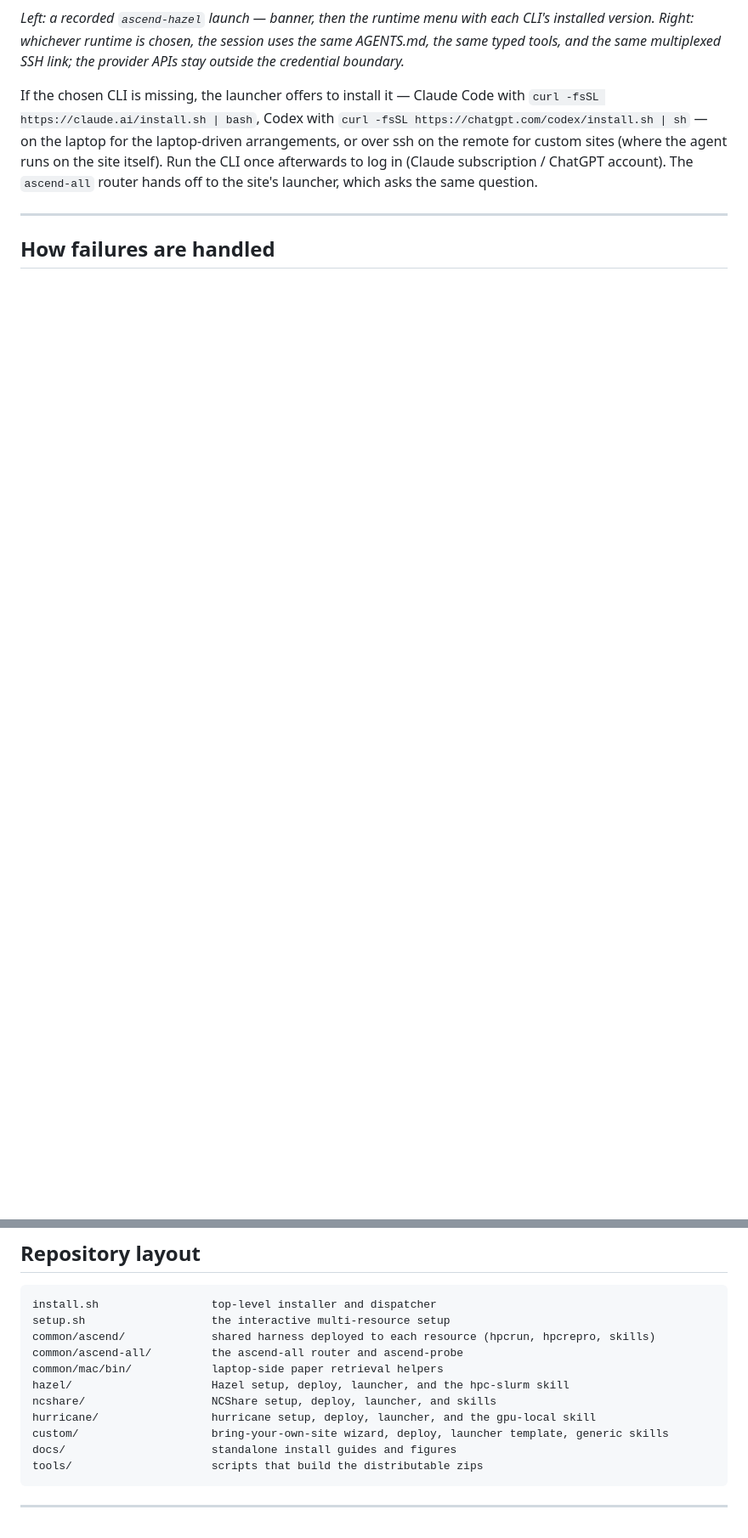
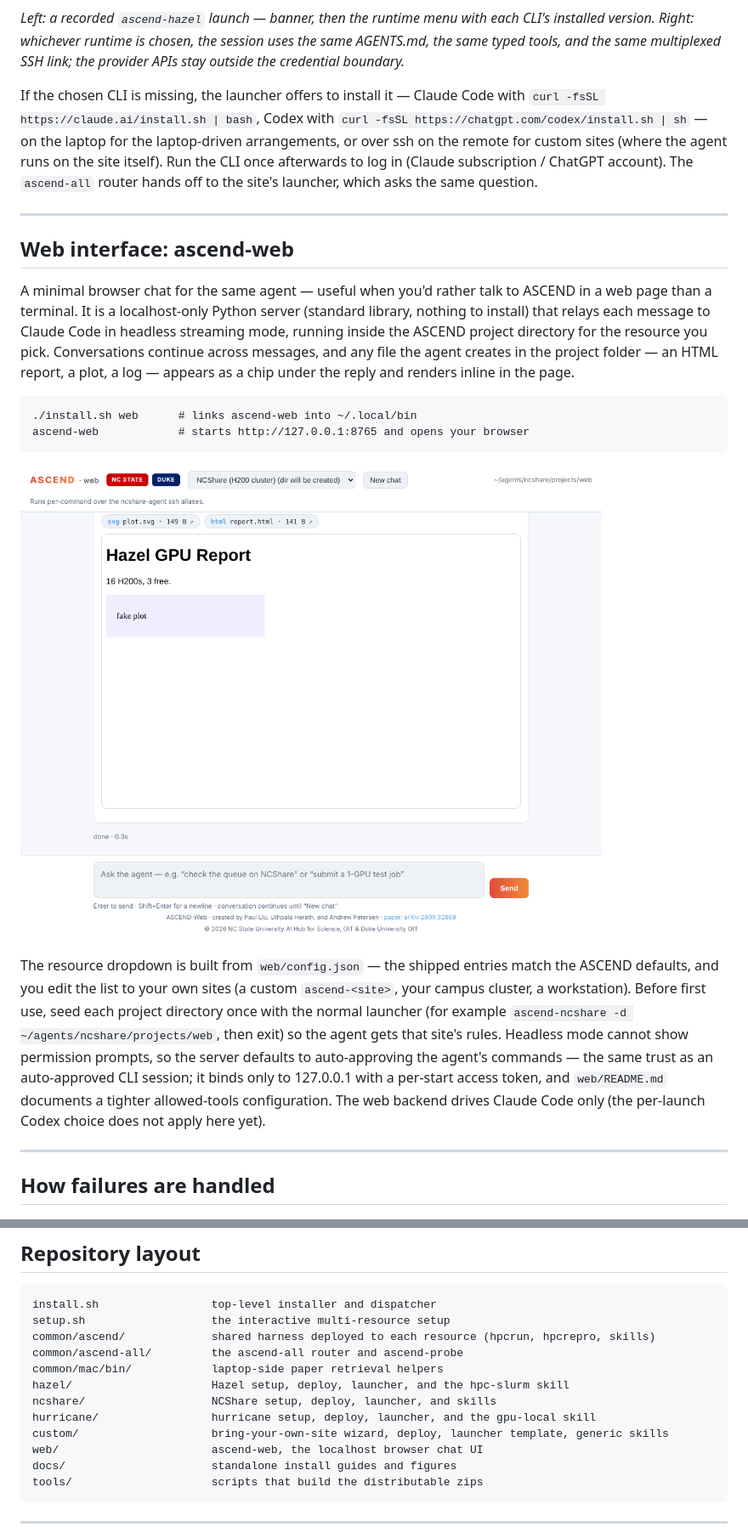
Before and after one commit to jpliu168/ASCEND, a Markdown page: README.md, 2 parts joined by grey strips. Shown at 85% size. Drawn GitHub-style; pictures changed too: docs/images/ascend-web.png (added); blank space fills up the shorter version.

````diff
--- a/README.md
+++ b/README.md
@@ -161,6 +161,21 @@ If the chosen CLI is missing, the launcher offers to install it — Claude Code
 
 ---
 
+## Web interface: ascend-web
+
+A minimal browser chat for the same agent — useful when you'd rather talk to ASCEND in a web page than a terminal. It is a localhost-only Python server (standard library, nothing to install) that relays each message to Claude Code in headless streaming mode, running inside the ASCEND project directory for the resource you pick. Conversations continue across messages, and any file the agent creates in the project folder — an HTML report, a plot, a log — appears as a chip under the reply and renders inline in the page.
+
+```
+./install.sh web      # links ascend-web into ~/.local/bin
+ascend-web            # starts http://127.0.0.1:8765 and opens your browser
+```
+
+![ASCEND-Web: chat with the agent in the browser; result files render inline](docs/images/ascend-web.png)
+
+The resource dropdown is built from `web/config.json` — the shipped entries match the ASCEND defaults, and you edit the list to your own sites (a custom `ascend-<site>`, your campus cluster, a workstation). Before first use, seed each project directory once with the normal launcher (for example `ascend-ncshare -d ~/agents/ncshare/projects/web`, then exit) so the agent gets that site's rules. Headless mode cannot show permission prompts, so the server defaults to auto-approving the agent's commands — the same trust as an auto-approved CLI session; it binds only to 127.0.0.1 with a per-start access token, and `web/README.md` documents a tighter allowed-tools configuration. The web backend drives Claude Code only (the per-launch Codex choice does not apply here yet).
+
+---
+
 ## How failures are handled
 
 ![Execution and recovery flow](docs/images/recovery-flow.png)
@@ -271,6 +286,7 @@ hazel/                     Hazel setup, deploy, launcher, and the hpc-slurm skil
 ncshare/                   NCShare setup, deploy, launcher, and skills
 hurricane/                 hurricane setup, deploy, launcher, and the gpu-local skill
 custom/                    bring-your-own-site wizard, deploy, launcher template, generic skills
+web/                       ascend-web, the localhost browser chat UI
 docs/                      standalone install guides and figures
 tools/                     scripts that build the distributable zips
 ```
````
Also changed, not shown: web/README.md (added, +130 -0 lines), 6 other files.
